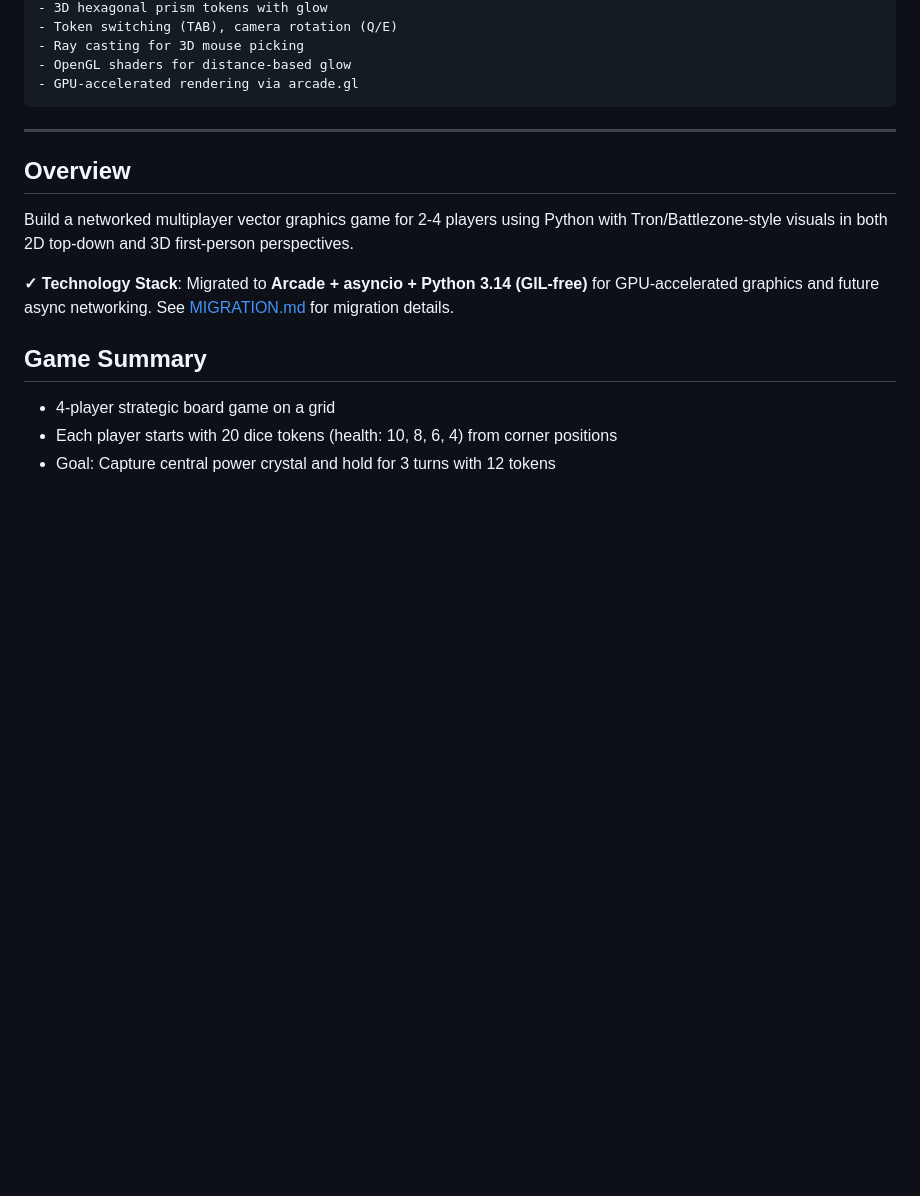
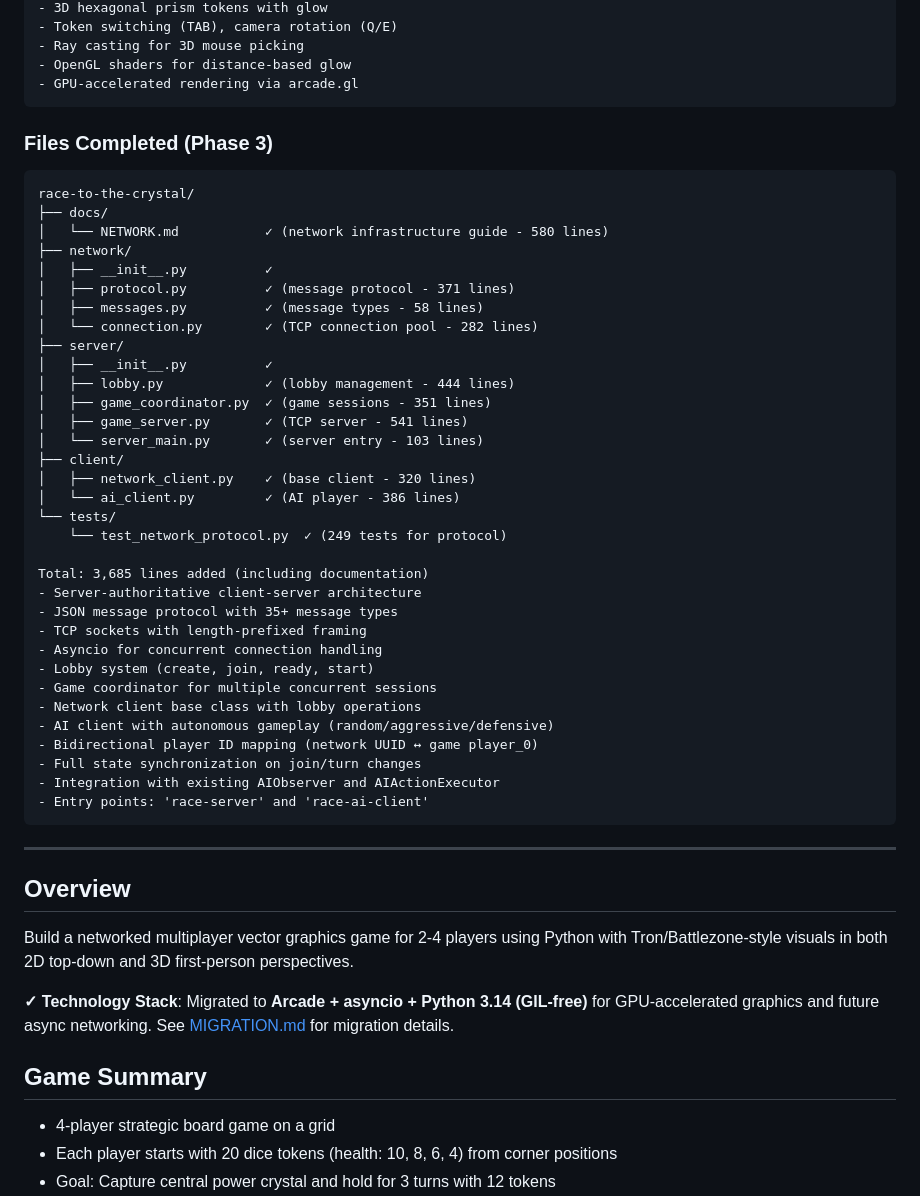
Before and after one commit to duber000/race-to-the-crystal, a Markdown page: PLAN.md, the part around one of its changes. Rendered like a GitHub page; blank space fills up the shorter version.

````diff
--- a/PLAN.md
+++ b/PLAN.md
@@ -72,6 +72,43 @@ Total: 4,051 lines added
 - Ray casting for 3D mouse picking
 - OpenGL shaders for distance-based glow
 - GPU-accelerated rendering via arcade.gl
+```
+
+### Files Completed (Phase 3)
+```
+race-to-the-crystal/
+├── docs/
+│   └── NETWORK.md           ✓ (network infrastructure guide - 580 lines)
+├── network/
+│   ├── __init__.py          ✓
+│   ├── protocol.py          ✓ (message protocol - 371 lines)
+│   ├── messages.py          ✓ (message types - 58 lines)
+│   └── connection.py        ✓ (TCP connection pool - 282 lines)
+├── server/
+│   ├── __init__.py          ✓
+│   ├── lobby.py             ✓ (lobby management - 444 lines)
+│   ├── game_coordinator.py  ✓ (game sessions - 351 lines)
+│   ├── game_server.py       ✓ (TCP server - 541 lines)
+│   └── server_main.py       ✓ (server entry - 103 lines)
+├── client/
+│   ├── network_client.py    ✓ (base client - 320 lines)
+│   └── ai_client.py         ✓ (AI player - 386 lines)
+└── tests/
+    └── test_network_protocol.py  ✓ (249 tests for protocol)
+
+Total: 3,685 lines added (including documentation)
+- Server-authoritative client-server architecture
+- JSON message protocol with 35+ message types
+- TCP sockets with length-prefixed framing
+- Asyncio for concurrent connection handling
+- Lobby system (create, join, ready, start)
+- Game coordinator for multiple concurrent sessions
+- Network client base class with lobby operations
+- AI client with autonomous gameplay (random/aggressive/defensive)
+- Bidirectional player ID mapping (network UUID ↔ game player_0)
+- Full state synchronization on join/turn changes
+- Integration with existing AIObserver and AIActionExecutor
+- Entry points: 'race-server' and 'race-ai-client'
 ```
 
 ---
````
Also changed, not shown: other parts of PLAN.md (+48 -24 lines).
